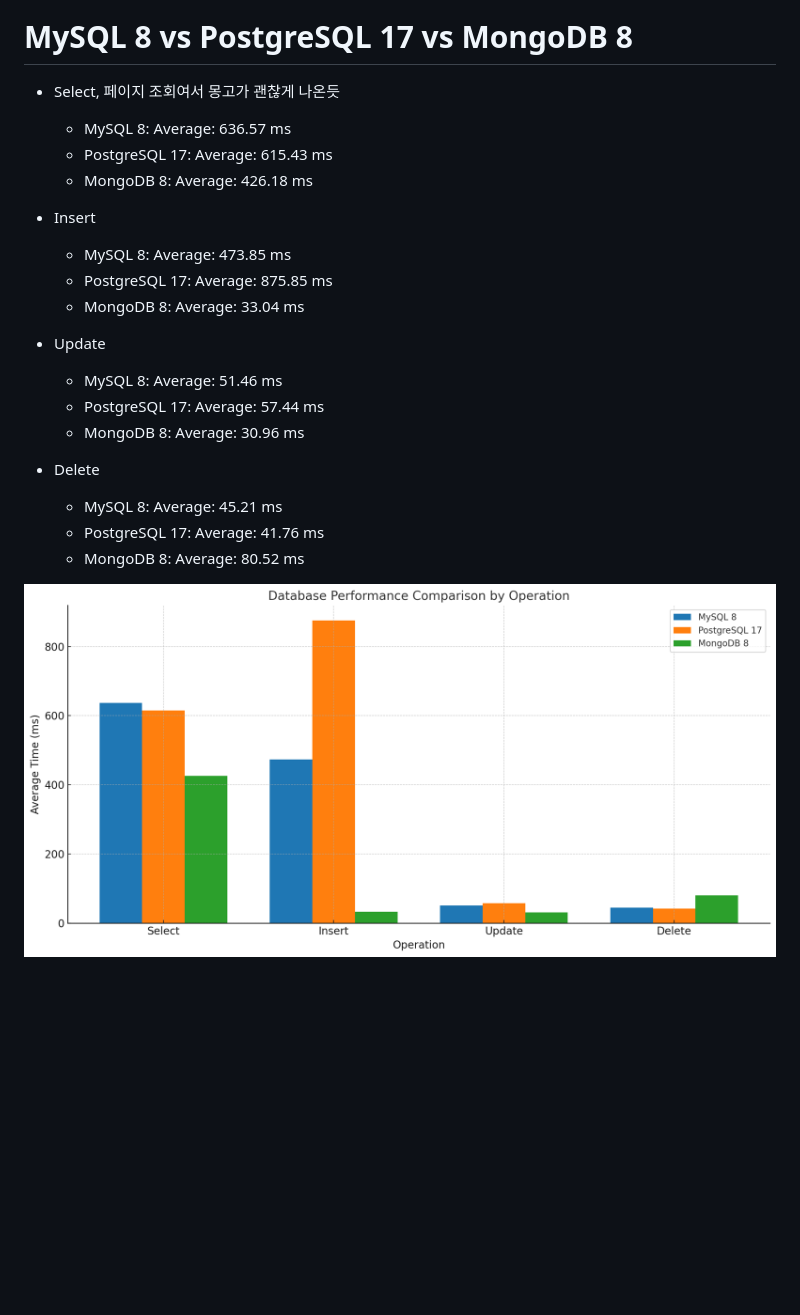
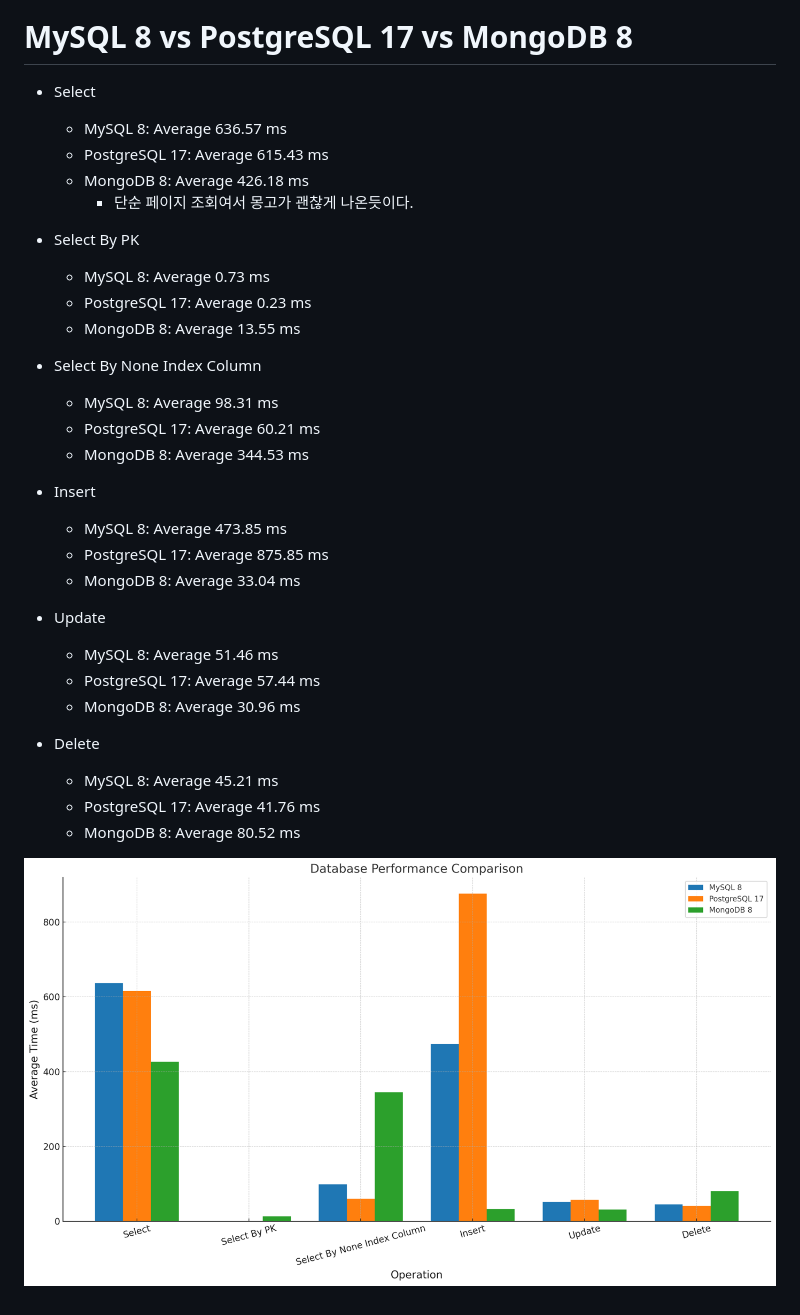
Before and after one commit to sanggi-wjg/kotlin-spring-boot-demos, a Markdown page: db-performance/README.md, the part around one of its changes. Rendered like a GitHub page; pictures changed too: db-performance/images/.README_images/31cfd001.png (deleted), db-performance/images/.README_images/c5794ce6.png (added); blank space fills up the shorter version.

Commit message:
✨ DB vendor performance, 잉잉앙앙 울어라

```diff
--- a/db-performance/README.md
+++ b/db-performance/README.md
@@ -64,24 +64,35 @@ DB 성능 관련 측정 목적의 프로젝트.
 
 # MySQL 8 vs PostgreSQL 17 vs MongoDB 8
 
-* Select, 페이지 조회여서 몽고가 괜찮게 나온듯
-    * MySQL 8: Average: 636.57 ms
-    * PostgreSQL 17: Average: 615.43 ms
-    * MongoDB 8: Average: 426.18 ms
+* Select
+    * MySQL 8: Average 636.57 ms
+    * PostgreSQL 17: Average 615.43 ms
+    * MongoDB 8: Average 426.18 ms
+        * 단순 페이지 조회여서 몽고가 괜찮게 나온듯이다.
+
+* Select By PK
+    * MySQL 8: Average 0.73 ms
+    * PostgreSQL 17: Average 0.23 ms
+    * MongoDB 8: Average 13.55 ms
+
+* Select By None Index Column
+    * MySQL 8: Average 98.31 ms
+    * PostgreSQL 17: Average 60.21 ms
+    * MongoDB 8: Average 344.53 ms
 
 * Insert
-    * MySQL 8: Average: 473.85 ms
-    * PostgreSQL 17: Average: 875.85 ms
-    * MongoDB 8: Average: 33.04 ms
+    * MySQL 8: Average 473.85 ms
+    * PostgreSQL 17: Average 875.85 ms
+    * MongoDB 8: Average 33.04 ms
 
 * Update
-    * MySQL 8: Average: 51.46 ms
-    * PostgreSQL 17: Average: 57.44 ms
-    * MongoDB 8: Average: 30.96 ms
+    * MySQL 8: Average 51.46 ms
+    * PostgreSQL 17: Average 57.44 ms
+    * MongoDB 8: Average 30.96 ms
 
 * Delete
-    * MySQL 8: Average: 45.21 ms
-    * PostgreSQL 17: Average: 41.76 ms
-    * MongoDB 8: Average: 80.52 ms
+    * MySQL 8: Average 45.21 ms
+    * PostgreSQL 17: Average 41.76 ms
+    * MongoDB 8: Average 80.52 ms
 
-![](images/.README_images/31cfd001.png)
+![](images/.README_images/c5794ce6.png)
```
Also changed, not shown: other parts of db-performance/README.md (+21 -21 lines), 11 other files.
